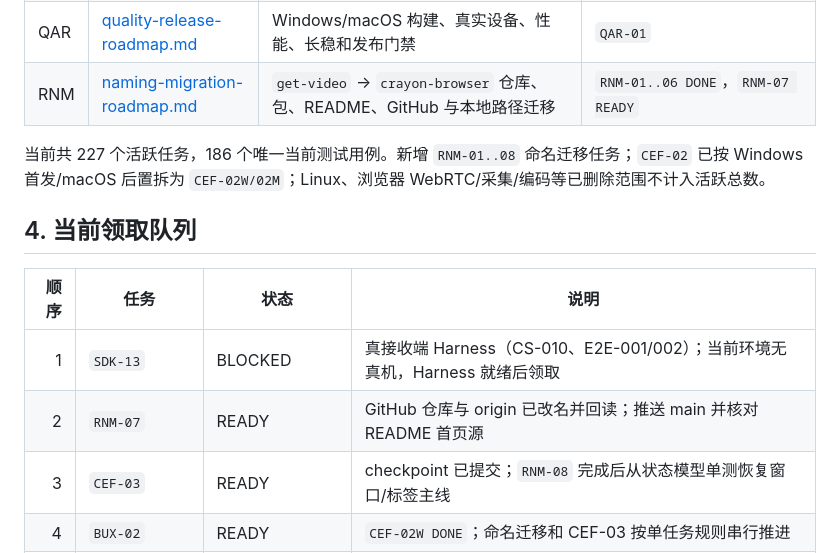
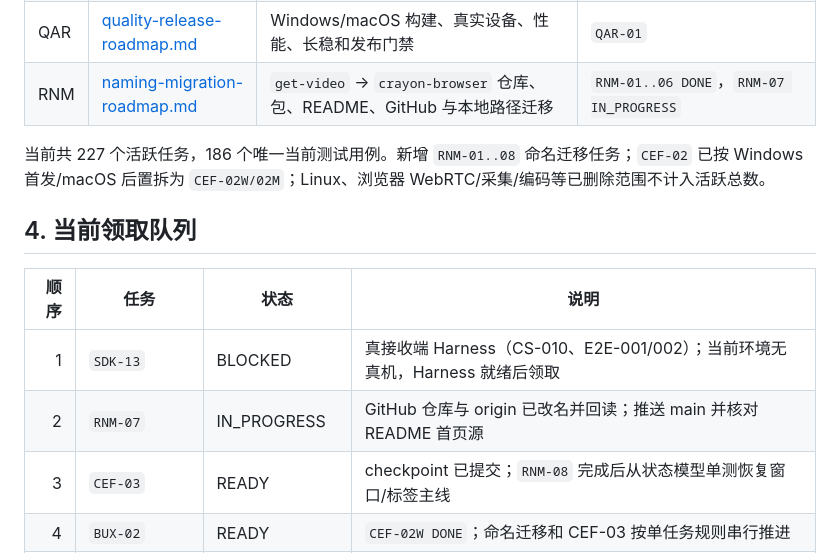
Before and after one commit to shenyingjun5/crayon-browser, a Markdown page: docs/plans/README.md, the part around the change. Drawn GitHub-style.

Commit message:
docs: start GitHub main synchronization

```diff
--- a/docs/plans/README.md
+++ b/docs/plans/README.md
@@ -35,7 +35,7 @@
 | HUB | [capability-hub-roadmap.md](capability-hub-roadmap.md) | Capability Registry/Router、入站发现与出站 Partner connector | `HUB-01` 等待 `AGT-02/PRV-08` |
 | HM | [harmony-browser-roadmap.md](harmony-browser-roadmap.md) | 鸿蒙电脑 PC 形态 ArkUI/ArkWeb 技术预览 | `HM-01`，后续启动 |
 | QAR | [quality-release-roadmap.md](quality-release-roadmap.md) | Windows/macOS 构建、真实设备、性能、长稳和发布门禁 | `QAR-01` |
-| RNM | [naming-migration-roadmap.md](naming-migration-roadmap.md) | `get-video` → `crayon-browser` 仓库、包、README、GitHub 与本地路径迁移 | `RNM-01..06 DONE`，`RNM-07 READY` |
+| RNM | [naming-migration-roadmap.md](naming-migration-roadmap.md) | `get-video` → `crayon-browser` 仓库、包、README、GitHub 与本地路径迁移 | `RNM-01..06 DONE`，`RNM-07 IN_PROGRESS` |
 
 当前共 227 个活跃任务，186 个唯一当前测试用例。新增 `RNM-01..08` 命名迁移任务；`CEF-02` 已按 Windows 首发/macOS 后置拆为 `CEF-02W/02M`；Linux、浏览器 WebRTC/采集/编码等已删除范围不计入活跃总数。
 
@@ -44,7 +44,7 @@
 | 顺序 | 任务 | 状态 | 说明 |
 |---:|---|---|---|
 | 1 | `SDK-13` | BLOCKED | 真接收端 Harness（CS-010、E2E-001/002）；当前环境无真机，Harness 就绪后领取 |
-| 2 | `RNM-07` | READY | GitHub 仓库与 origin 已改名并回读；推送 main 并核对 README 首页源 |
+| 2 | `RNM-07` | IN_PROGRESS | GitHub 仓库与 origin 已改名并回读；推送 main 并核对 README 首页源 |
 | 3 | `CEF-03` | READY | checkpoint 已提交；`RNM-08` 完成后从状态模型单测恢复窗口/标签主线 |
 | 4 | `BUX-02` | READY | `CEF-02W DONE`；命名迁移和 CEF-03 按单任务规则串行推进 |
 | 4 | `CEF-01E`/`CEF-02M` | VERIFIED/TODO | macOS bootstrap 已实现但平台证据后置；不得阻塞 Windows 主线，也不得用 Windows 证据完成 macOS |
```
Also changed, not shown: docs/plans/naming-migration-roadmap.md (+2 -2 lines).
